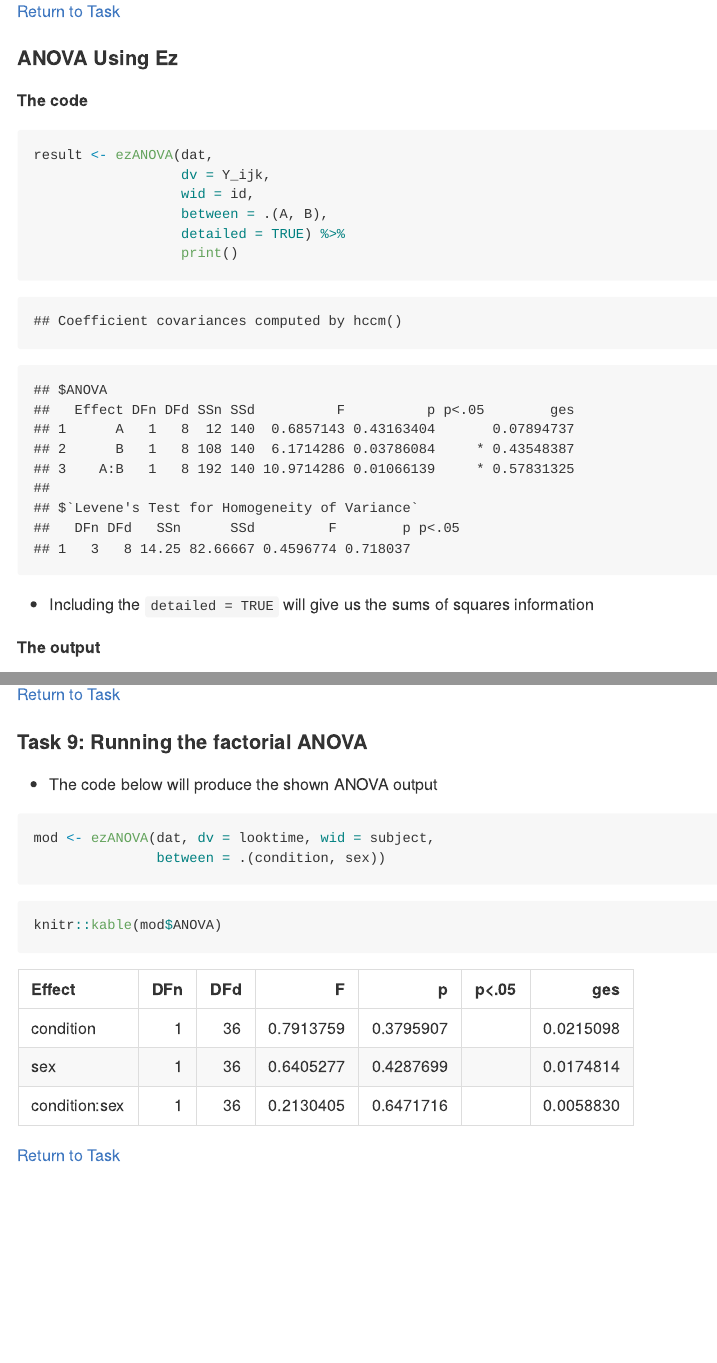
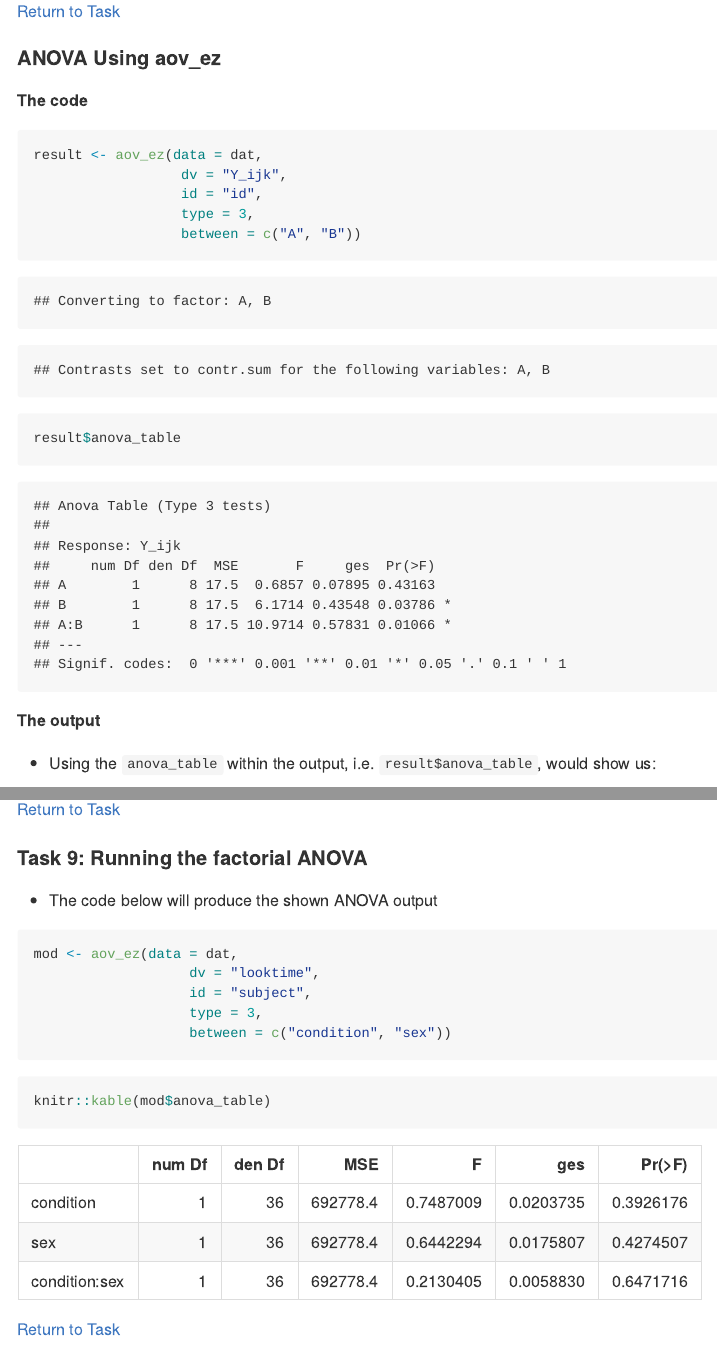
Before and after one commit to PsyTeachR/ug2-practical, an R Markdown document (13-s02-lab13e.Rmd): the page in a window 1100 px wide, from 3270 px down, and a second part further down, joined at a grey line. The pictures show the output file docs/13-s02-lab13e.md that the author committed with the source, drawn offline in the style of GitHub; long lines of code are wrapped.

Commit message:
Chpt13Edits

````diff
--- a/13-s02-lab13e.Rmd
+++ b/13-s02-lab13e.Rmd
@@ -209,20 +210,20 @@ ggplot(cell_means1, aes(A, m, group = B)) +
 
 [Return to Task](#Ch13InClassQueT5)
 
-#### ANOVA Using Ez
+#### ANOVA Using aov_ez
 
 **The code**
 
 ```{r ch13-inclass-t6-sol-1, warning = FALSE}
-result <- ezANOVA(dat,
-                  dv = Y_ijk,
-                  wid = id,
-                  between = .(A, B),
-                  detailed = TRUE) %>%
-                  print()
+result <- aov_ez(data = dat,
+                  dv = "Y_ijk",
+                  id = "id",
+                  type = 3,
+                  between = c("A", "B"))
+
+result$anova_table
 ```
-
-* Including the `detailed = TRUE` will give us the sums of squares information
 
 **The output**
 
+* Using the `anova_table` within the output, i.e. `result$anova_table`, would show us:
@@ -373,12 +385,15 @@ answer_t8 <- 2
 * The code below will produce the shown ANOVA output
 
 ```{r t9, warning=FALSE, message=FALSE}
-mod <- ezANOVA(dat, dv = looktime, wid = subject,
-               between = .(condition, sex))
+mod <- aov_ez(data = dat,
+                   dv = "looktime",
+                   id = "subject",
+                   type = 3,
+                   between = c("condition", "sex"))
 ```
 
 ```{r t9-output}
-knitr::kable(mod$ANOVA)
+knitr::kable(mod$anova_table)
 ```
 
 [Return to Task](#Ch13AssignQueT9)
````
Also changed, not shown: 02-s01-lab02e.Rmd (+3 -1 lines), 13-s02-lab13c.Rmd (+4 -3 lines), 13-s02-lab13d.Rmd (+4 -3 lines), _main.rds, docs/02-s01-lab02e.md, docs/13-s02-lab13c.md, docs/13-s02-lab13d.md, docs/13-s02-lab13e.md, docs/index.md, docs/search_index.json, 13-s02-lab13e.Rmd (18 more changed lines), 28 other files.
